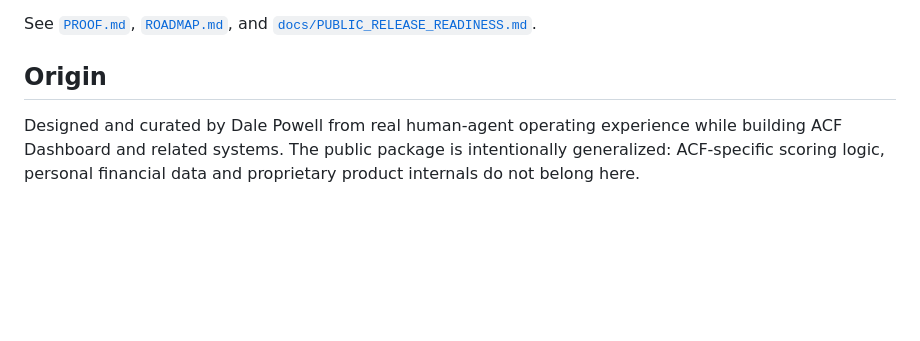
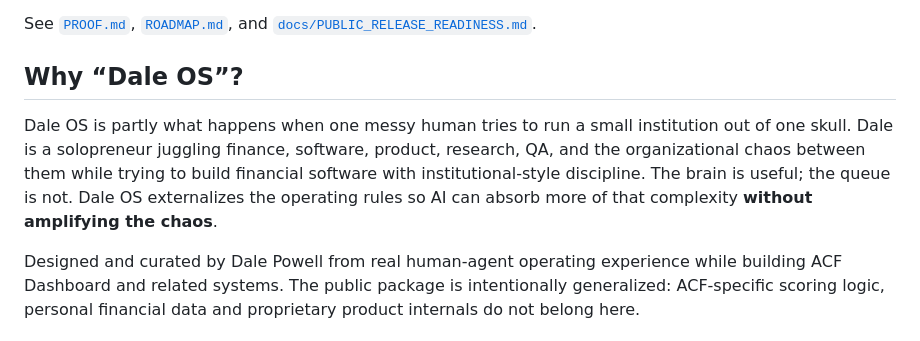
Before and after one commit to Tataku/Dale-OS, a Markdown page: README.md, the part around the change. GitHub-like rendering; blank space fills up the shorter version.

Commit message:
docs: humanize the Dale OS origin

```diff
--- a/README.md
+++ b/README.md
@@ -117,6 +117,8 @@ The repo also ships a machine-readable receipt contract in [`RECEIPTS.md`](RECEI
 
 See [`PROOF.md`](PROOF.md), [`ROADMAP.md`](ROADMAP.md), and [`docs/PUBLIC_RELEASE_READINESS.md`](docs/PUBLIC_RELEASE_READINESS.md).
 
-## Origin
+## Why “Dale OS”?
+
+Dale OS is partly what happens when one messy human tries to run a small institution out of one skull. Dale is a solopreneur juggling finance, software, product, research, QA, and the organizational chaos between them while trying to build financial software with institutional-style discipline. The brain is useful; the queue is not. Dale OS externalizes the operating rules so AI can absorb more of that complexity **without amplifying the chaos**.
 
 Designed and curated by Dale Powell from real human-agent operating experience while building ACF Dashboard and related systems. The public package is intentionally generalized: ACF-specific scoring logic, personal financial data and proprietary product internals do not belong here.
```
